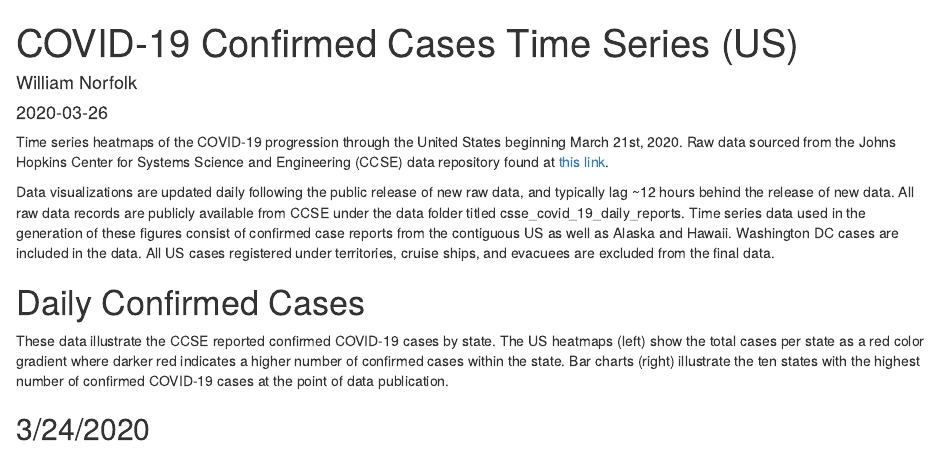
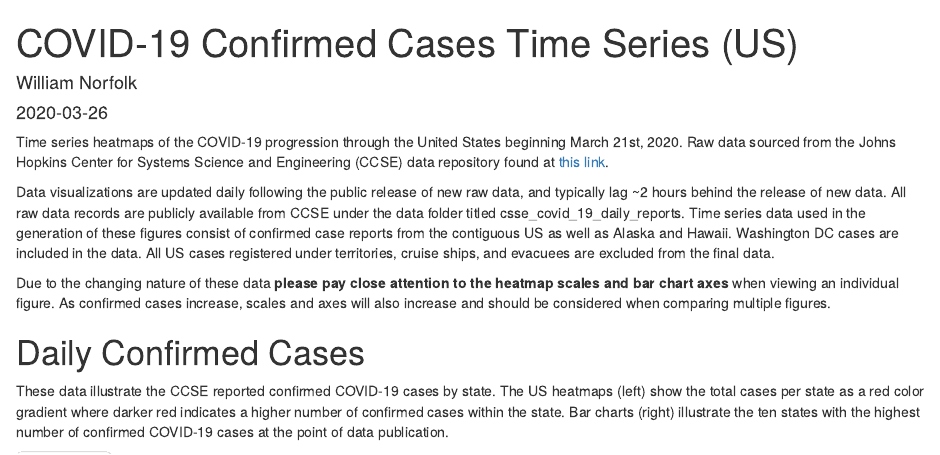
Before and after one commit to williamnorfolk/COVID-19-Heatmaps, an R Markdown document (index.Rmd): the page in a window 1100 px wide, from its top. Rendered offline with R 4.5, knitr and Pandoc, with nearby package versions; drawn as R Markdown's standard HTML page in place of the format the file asks for.

Commit message:
fix bars and add tabset

```diff
--- a/index.Rmd
+++ b/index.Rmd
@@ -13,9 +13,11 @@
 
 Time series heatmaps of the COVID-19 progression through the United States beginning March 21st, 2020. Raw data sourced from the Johns Hopkins Center for Systems Science and Engineering (CCSE) data repository found at [this link](https://github.com/CSSEGISandData/COVID-19).
 
-Data visualizations are updated daily following the public release of new raw data, and typically lag ~12 hours behind the release of new data. All raw data records are publicly available from CCSE under the data folder titled csse_covid_19_daily_reports. Time series data used in the generation of these figures consist of confirmed case reports from the contiguous US as well as Alaska and Hawaii. Washington DC cases are included in the data. All US cases registered under territories, cruise ships, and evacuees are excluded from the final data.
+Data visualizations are updated daily following the public release of new raw data, and typically lag ~2 hours behind the release of new data. All raw data records are publicly available from CCSE under the data folder titled csse_covid_19_daily_reports. Time series data used in the generation of these figures consist of confirmed case reports from the contiguous US as well as Alaska and Hawaii. Washington DC cases are included in the data. All US cases registered under territories, cruise ships, and evacuees are excluded from the final data.
 
-# Daily Confirmed Cases
+Due to the changing nature of these data **please pay close attention to the heatmap scales and bar chart axes** when viewing an individual figure. As confirmed cases increase, scales and axes will also increase and should be considered when comparing multiple figures.
+
+# Daily Confirmed Cases {.tabset}
 
 These data illustrate the CCSE reported confirmed COVID-19 cases by state. The US heatmaps (left) show the total cases per state as a red color gradient where darker red indicates a higher number of confirmed cases within the state. Bar charts (right) illustrate the ten states with the highest number of confirmed COVID-19 cases at the point of data publication.
 
```
Also changed, not shown: index.html, index.Rmd (8 more changed lines).
